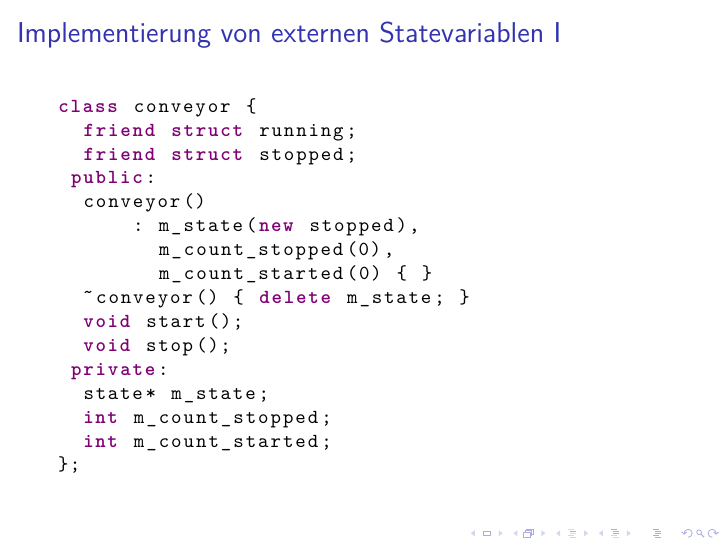
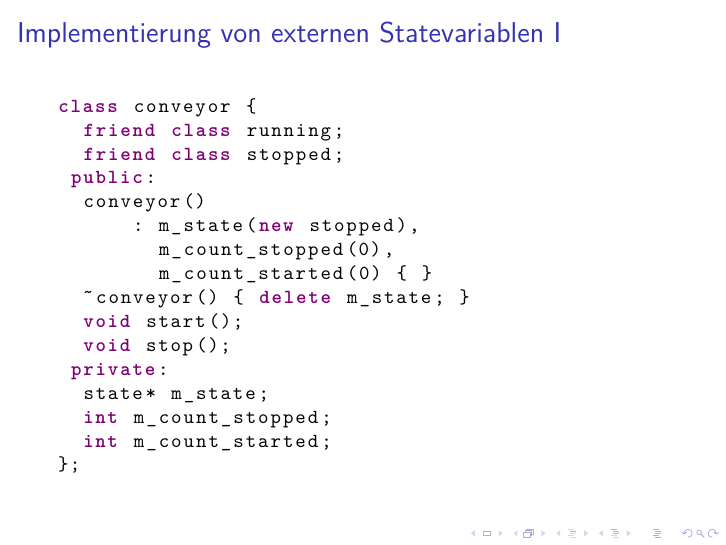
Before and after one commit to Hamdor/PLHSM2, LaTeX slides (folien.tex): page 15 of 39. Compiled offline with pdfLaTeX.

Commit message:
Update friends in example (TeX)

```diff
--- a/folien.tex
+++ b/folien.tex
@@ -205,8 +205,8 @@ void conveyor::stop() {
  \frametitle{Implementierung von externen Statevariablen I}
  \begin{lstlisting}
 class conveyor {
-  friend struct running;
-  friend struct stopped;
+  friend class running;
+  friend class stopped;
  public:
   conveyor()
       : m_state(new stopped),
```
